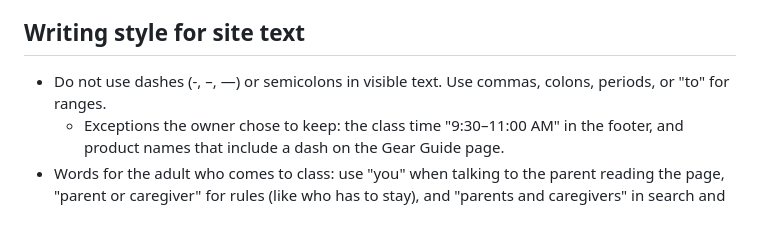
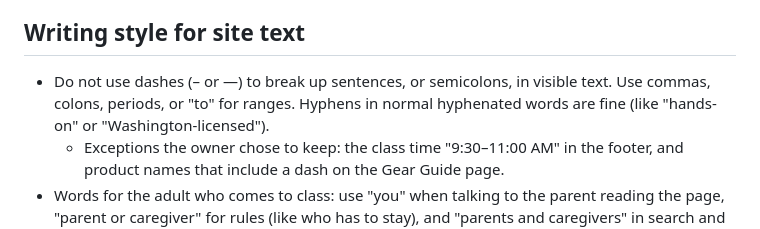
Before and after one commit to mattison-wiliams/littleroots-site, a Markdown page: CLAUDE.md, the part around the change. GitHub-like rendering.

Commit message:
Notes: hyphenated words are fine, only sentence dashes are out [skip netlify]
Co-Authored-By: Claude Opus 5.5 <noreply@anthropic.com>
Claude-Session: https://claude.ai/code/session_01RWnddC3uurqN4P82ucMA2o

```diff
--- a/CLAUDE.md
+++ b/CLAUDE.md
@@ -17,7 +17,7 @@ Simple static HTML/CSS site hosted on Netlify. Netlify publishes whatever is on
 
 ## Writing style for site text
 
-- Do not use dashes (-, –, —) or semicolons in visible text. Use commas, colons, periods, or "to" for ranges.
+- Do not use dashes (– or —) to break up sentences, or semicolons, in visible text. Use commas, colons, periods, or "to" for ranges. Hyphens in normal hyphenated words are fine (like "hands-on" or "Washington-licensed").
   - Exceptions the owner chose to keep: the class time "9:30–11:00 AM" in the footer, and product names that include a dash on the Gear Guide page.
 - Words for the adult who comes to class: use "you" when talking to the parent reading the page, "parent or caregiver" for rules (like who has to stay), and "parents and caregivers" in search and link preview descriptions. "Grown-ups" (with the hyphen) is allowed in playful spots, like the question of the day.
 - Prorating example used on the site: joining with two Wednesdays left is $39.
```
